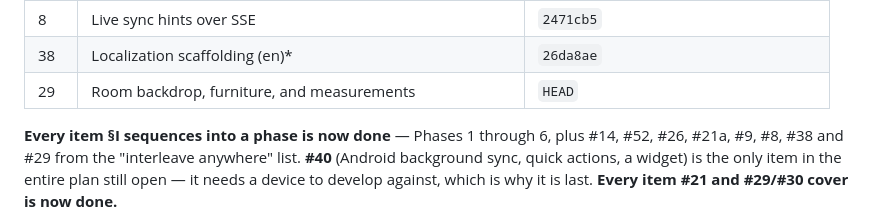
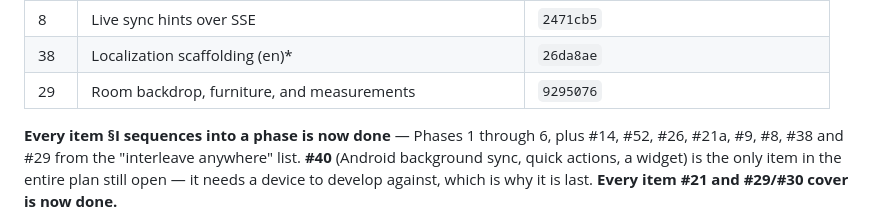
Before and after one commit to AndreiVladescu/Vellum, a Markdown page: docs/IMPROVEMENT_PLAN_5.md, the part around the change. Drawn GitHub-style.

Commit message:
docs: record #29's commit

```diff
--- a/docs/IMPROVEMENT_PLAN_5.md
+++ b/docs/IMPROVEMENT_PLAN_5.md
@@ -76,7 +76,7 @@ is answerable from `git log`:
 | 9 | Content-addressed, refcounted blob store | `9540435` |
 | 8 | Live sync hints over SSE | `2471cb5` |
 | 38 | Localization scaffolding (en)* | `26da8ae` |
-| 29 | Room backdrop, furniture, and measurements | `HEAD` |
+| 29 | Room backdrop, furniture, and measurements | `9295076` |
 
 **Every item §I sequences into a phase is now done** — Phases 1 through 6, plus
 #14, #52, #26, #21a, #9, #8, #38 and #29 from the "interleave anywhere" list.
```
